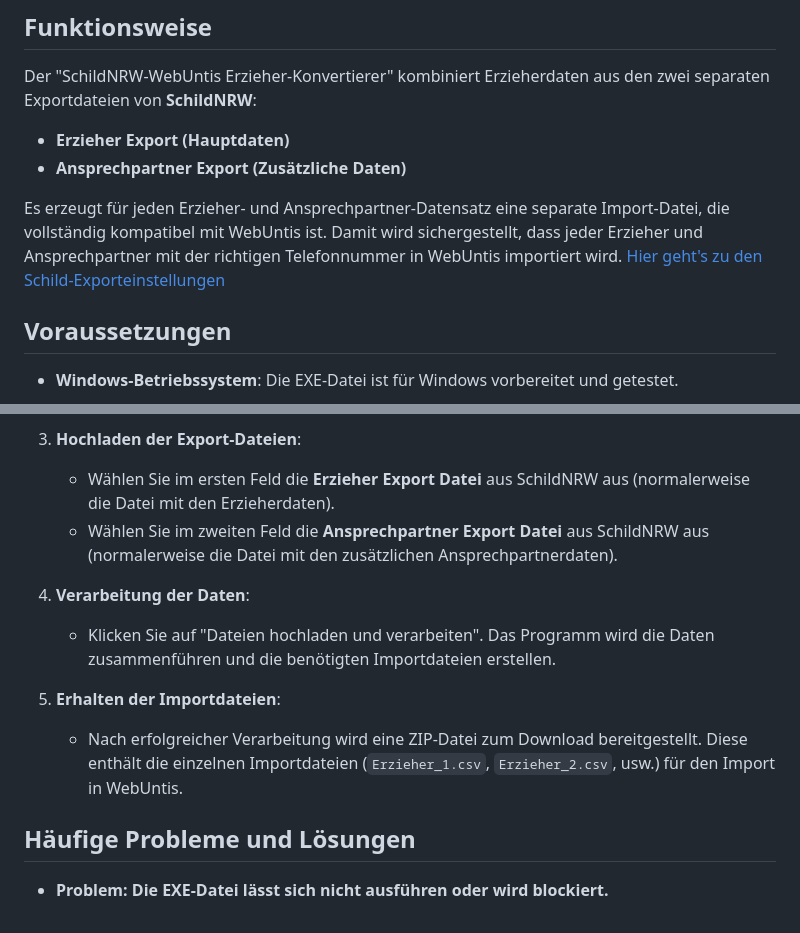
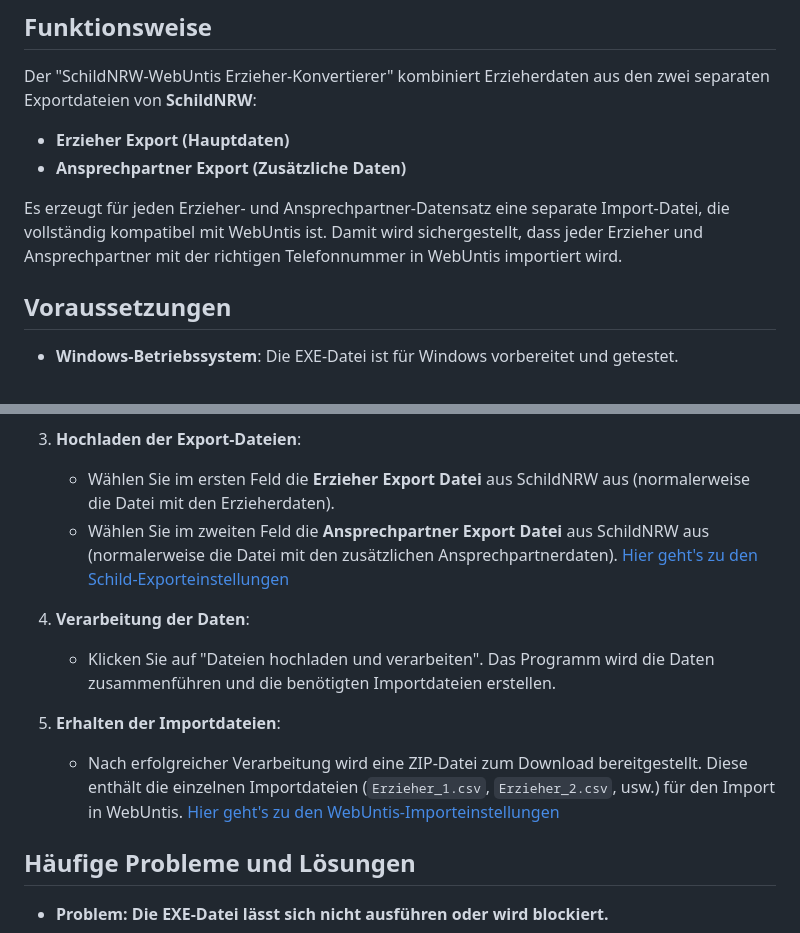
Before and after one commit to CmoneBK/SchildNRW-WebUntis-Erzieher-Konvertierer, a Markdown page: README.md, 2 parts joined by grey strips. GitHub-like rendering.

```diff
--- a/README.md
+++ b/README.md
@@ -14,7 +14,6 @@ Der "SchildNRW-WebUntis Erzieher-Konvertierer" kombiniert Erzieherdaten aus den
 - **Ansprechpartner Export (Zusätzliche Daten)**
 
 Es erzeugt für jeden Erzieher- und Ansprechpartner-Datensatz eine separate Import-Datei, die vollständig kompatibel mit WebUntis ist. Damit wird sichergestellt, dass jeder Erzieher und Ansprechpartner mit der richtigen Telefonnummer in WebUntis importiert wird.
-[Hier geht's zu den Schild-Exporteinstellungen](Schild-Export%20Einstellungen.md)
 
 ## **Voraussetzungen**
 
@@ -31,13 +30,13 @@ Es erzeugt für jeden Erzieher- und Ansprechpartner-Datensatz eine separate Impo
 3. **Hochladen der Export-Dateien**:
    - Wählen Sie im ersten Feld die **Erzieher Export Datei** aus SchildNRW aus (normalerweise die Datei mit den Erzieherdaten).
    - Wählen Sie im zweiten Feld die **Ansprechpartner Export Datei** aus SchildNRW aus (normalerweise die Datei mit den zusätzlichen Ansprechpartnerdaten).
-
+[Hier geht's zu den Schild-Exporteinstellungen](Schild-Export%20Einstellungen.md)
 4. **Verarbeitung der Daten**:
    - Klicken Sie auf "Dateien hochladen und verarbeiten". Das Programm wird die Daten zusammenführen und die benötigten Importdateien erstellen.
 
 5. **Erhalten der Importdateien**:
    - Nach erfolgreicher Verarbeitung wird eine ZIP-Datei zum Download bereitgestellt. Diese enthält die einzelnen Importdateien (`Erzieher_1.csv`, `Erzieher_2.csv`, usw.) für den Import in WebUntis.
-
+[Hier geht's zu den WebUntis-Importeinstellungen](WebUntis-Import%20Einstellungen.md)
 ## **Häufige Probleme und Lösungen**
 
 - **Problem: Die EXE-Datei lässt sich nicht ausführen oder wird blockiert.**
```
